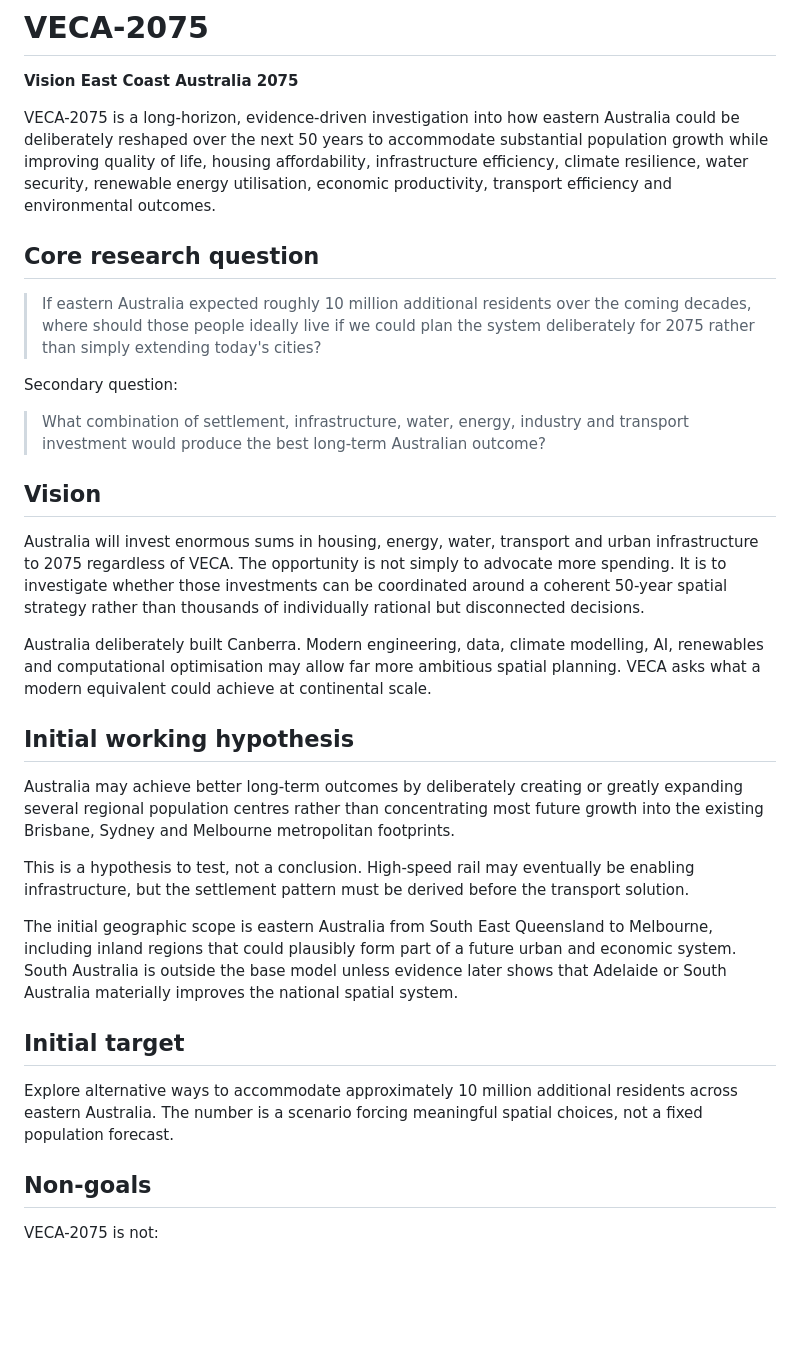
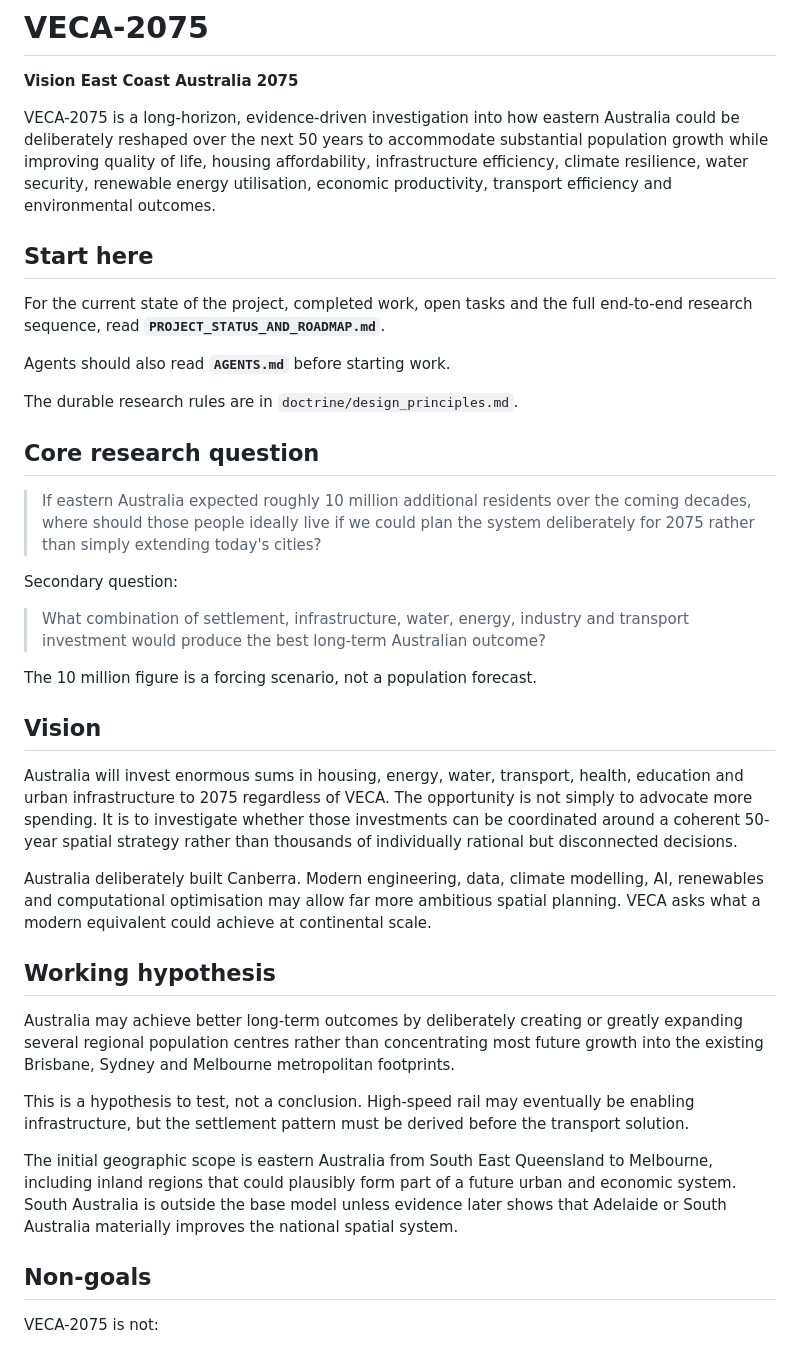
Before and after one commit to thilliam/VECA-2075, a Markdown page: README.md, the part around one of its changes. Drawn GitHub-style; blank space fills up the shorter version.

```diff
--- a/README.md
+++ b/README.md
@@ -3,6 +3,14 @@
 **Vision East Coast Australia 2075**
 
 VECA-2075 is a long-horizon, evidence-driven investigation into how eastern Australia could be deliberately reshaped over the next 50 years to accommodate substantial population growth while improving quality of life, housing affordability, infrastructure efficiency, climate resilience, water security, renewable energy utilisation, economic productivity, transport efficiency and environmental outcomes.
+
+## Start here
+
+For the current state of the project, completed work, open tasks and the full end-to-end research sequence, read **`PROJECT_STATUS_AND_ROADMAP.md`**.
+
+Agents should also read **`AGENTS.md`** before starting work.
+
+The durable research rules are in `doctrine/design_principles.md`.
 
 ## Core research question
 
@@ -12,23 +20,21 @@ Secondary question:
 
 > What combination of settlement, infrastructure, water, energy, industry and transport investment would produce the best long-term Australian outcome?
 
+The 10 million figure is a forcing scenario, not a population forecast.
+
 ## Vision
 
-Australia will invest enormous sums in housing, energy, water, transport and urban infrastructure to 2075 regardless of VECA. The opportunity is not simply to advocate more spending. It is to investigate whether those investments can be coordinated around a coherent 50-year spatial strategy rather than thousands of individually rational but disconnected decisions.
+Australia will invest enormous sums in housing, energy, water, transport, health, education and urban infrastructure to 2075 regardless of VECA. The opportunity is not simply to advocate more spending. It is to investigate whether those investments can be coordinated around a coherent 50-year spatial strategy rather than thousands of individually rational but disconnected decisions.
 
 Australia deliberately built Canberra. Modern engineering, data, climate modelling, AI, renewables and computational optimisation may allow far more ambitious spatial planning. VECA asks what a modern equivalent could achieve at continental scale.
 
-## Initial working hypothesis
+## Working hypothesis
 
 Australia may achieve better long-term outcomes by deliberately creating or greatly expanding several regional population centres rather than concentrating most future growth into the existing Brisbane, Sydney and Melbourne metropolitan footprints.
 
 This is a hypothesis to test, not a conclusion. High-speed rail may eventually be enabling infrastructure, but the settlement pattern must be derived before the transport solution.
 
 The initial geographic scope is eastern Australia from South East Queensland to Melbourne, including inland regions that could plausibly form part of a future urban and economic system. South Australia is outside the base model unless evidence later shows that Adelaide or South Australia materially improves the national spatial system.
-
-## Initial target
-
-Explore alternative ways to accommodate approximately 10 million additional residents across eastern Australia. The number is a scenario forcing meaningful spatial choices, not a fixed population forecast.
 
 ## Non-goals
 
```
Also changed, not shown: other parts of README.md (+49 -11 lines).
